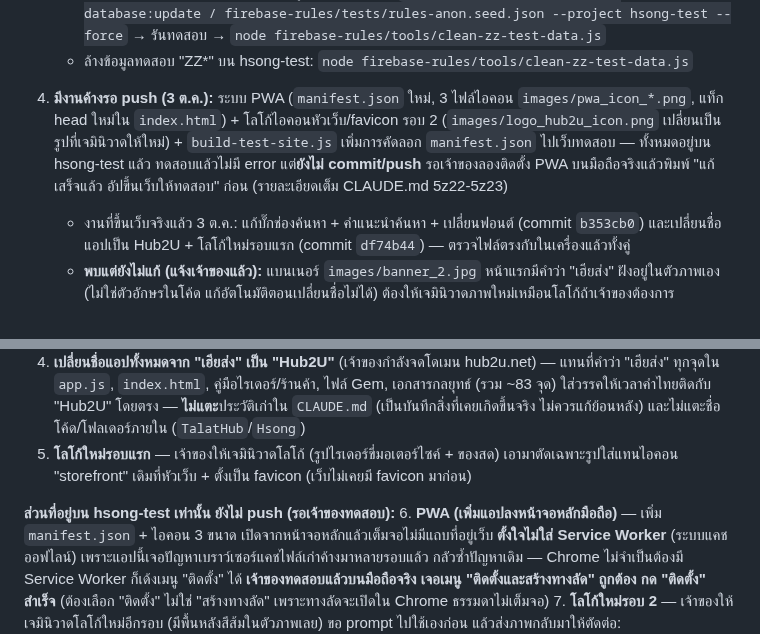
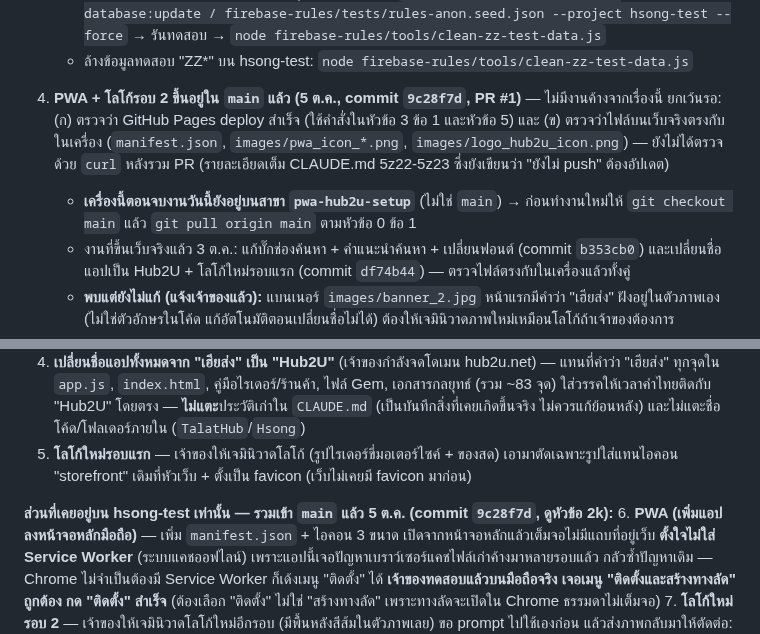
Before and after one commit to pisaen666/hsong, a Markdown page: HANDOFF_TO_CLAUDE.md, 2 parts joined by grey strips. GitHub-like rendering.

```diff
--- a/HANDOFF_TO_CLAUDE.md
+++ b/HANDOFF_TO_CLAUDE.md
@@ -40,7 +41,8 @@
    - `rules-anon.test.js` ต้อง seed ก่อนรันทุกครั้ง: `clean-zz-test-data.js` ลบข้อมูลตั้งต้น `ZZSEED*` ไปด้วย ถ้าไม่ seed ข้อ "แก้ฟิลด์อื่นโดย loginHash เดิม ได้" จะล้ม (HTTP 401) ซึ่งไม่ใช่กฎผิด (ตรวจแล้ว 26 ก.ย.: seed ใหม่ → ผ่าน 76/76 แล้วล้างข้อมูล ZZ ทิ้ง)
      ลำดับ: `MSYS_NO_PATHCONV=1 firebase database:update / firebase-rules/tests/rules-anon.seed.json --project hsong-test --force` → รันทดสอบ → `node firebase-rules/tools/clean-zz-test-data.js`
    - ล้างข้อมูลทดสอบ "ZZ*" บน hsong-test: `node firebase-rules/tools/clean-zz-test-data.js`
-4. **มีงานค้างรอ push (3 ต.ค.):** ระบบ PWA (`manifest.json` ใหม่, 3 ไฟล์ไอคอน `images/pwa_icon_*.png`, แท็ก head ใหม่ใน `index.html`) + โลโก้ไอคอนหัวเว็บ/favicon รอบ 2 (`images/logo_hub2u_icon.png` เปลี่ยนเป็นรูปที่เจมินิวาดให้ใหม่) + `build-test-site.js` เพิ่มการคัดลอก `manifest.json` ไปเว็บทดสอบ — ทั้งหมดอยู่บน hsong-test แล้ว ทดสอบแล้วไม่มี error แต่**ยังไม่ commit/push** รอเจ้าของลองติดตั้ง PWA บนมือถือจริงแล้วพิมพ์ "แก้เสร็จแล้ว อัปขึ้นเว็บให้ทดสอบ" ก่อน (รายละเอียดเต็ม CLAUDE.md 5z22-5z23)
+4. **PWA + โลโก้รอบ 2 ขึ้นอยู่ใน `main` แล้ว (5 ต.ค., commit `9c28f7d`, PR #1)** — ไม่มีงานค้างจากเรื่องนี้ ยกเว้นรอ: (ก) ตรวจว่า GitHub Pages deploy สำเร็จ (ใช้คำสั่งในหัวข้อ 3 ข้อ 1 และหัวข้อ 5) และ (ข) ตรวจว่าไฟล์บนเว็บจริงตรงกับในเครื่อง (`manifest.json`, `images/pwa_icon_*.png`, `images/logo_hub2u_icon.png`) — ยังไม่ได้ตรวจด้วย `curl` หลังรวม PR (รายละเอียดเต็ม CLAUDE.md 5z22-5z23 ซึ่งยังเขียนว่า "ยังไม่ push" ต้องอัปเดต)
+   - **เครื่องนี้ตอนจบงานวันนี้ยังอยู่บนสาขา `pwa-hub2u-setup`** (ไม่ใช่ `main`) → ก่อนทำงานใหม่ให้ `git checkout main` แล้ว `git pull origin main` ตามหัวข้อ 0 ข้อ 1
    - งานที่ขึ้นเว็บจริงแล้ว 3 ต.ค.: แก้บั๊กช่องค้นหา + คำแนะนำค้นหา + เปลี่ยนฟอนต์ (commit `b353cb0`) และเปลี่ยนชื่อแอปเป็น Hub2U + โลโก้ใหม่รอบแรก (commit `df74b44`) — ตรวจไฟล์ตรงกับในเครื่องแล้วทั้งคู่
    - **พบแต่ยังไม่แก้ (แจ้งเจ้าของแล้ว):** แบนเนอร์ `images/banner_2.jpg` หน้าแรกมีคำว่า "เฮียส่ง" ฝังอยู่ในตัวภาพเอง (ไม่ใช่ตัวอักษรในโค้ด แก้อัตโนมัติตอนเปลี่ยนชื่อไม่ได้) ต้องให้เจมินิวาดภาพใหม่เหมือนโลโก้ถ้าเจ้าของต้องการ
    - งาน 1-2 ต.ค. (หัวข้อ 2g, 2h: แก้บั๊กหมวดย่อยสินค้า + เตือนร้านค้าเลือกหมวดหมู่ไม่ครบ + ปุ่มเมนูหมวดหมู่แทนตาราง 4x3) ขึ้นเว็บจริงแล้ว (commit `5b0652c`) ตรวจไฟล์ตรงกับในเครื่องแล้ว — 26 ก.ย.: หน้าโอนเงินให้ร้าน/ไรเดอร์ไม่สร้าง QR ไปเบอร์สมมติแล้ว (CLAUDE.md 5z9) ขึ้นเว็บจริงแล้ว ตรวจไฟล์ตรงกัน. **ขึ้นเว็บจริงแล้ว:** ปุ่ม "QR โอน" ในตารางร้าน (แอดมิน > ร้านค้า > ทำเนียบ) เคยส่งยอดตายตัว 500 บาท — แก้ให้ใช้ยอดจริงจากรายงานประจำวันแล้ว (`app.js?v=10.67_roster_real_payout`, CLAUDE.md 5z9) ทดสอบบน hsong-test แล้ว
@@ -91,7 +105,7 @@
 4. **เปลี่ยนชื่อแอปทั้งหมดจาก "เฮียส่ง" เป็น "Hub2U"** (เจ้าของกำลังจดโดเมน hub2u.net) — แทนที่คำว่า "เฮียส่ง" ทุกจุดใน `app.js`, `index.html`, คู่มือไรเดอร์/ร้านค้า, ไฟล์ Gem, เอกสารกลยุทธ์ (รวม ~83 จุด) ใส่วรรคให้เวลาคำไทยติดกับ "Hub2U" โดยตรง — **ไม่แตะ**ประวัติเก่าใน `CLAUDE.md` (เป็นบันทึกสิ่งที่เคยเกิดขึ้นจริง ไม่ควรแก้ย้อนหลัง) และไม่แตะชื่อโค้ด/โฟลเดอร์ภายใน (`TalatHub`/`Hsong`)
 5. **โลโก้ใหม่รอบแรก** — เจ้าของให้เจมินิวาดโลโก้ (รูปไรเดอร์ขี่มอเตอร์ไซค์ + ของสด) เอามาตัดเฉพาะรูปใส่แทนไอคอน "storefront" เดิมที่หัวเว็บ + ตั้งเป็น favicon (เว็บไม่เคยมี favicon มาก่อน)
 
-**ส่วนที่อยู่บน hsong-test เท่านั้น ยังไม่ push (รอเจ้าของทดสอบ):**
+**ส่วนที่เคยอยู่บน hsong-test เท่านั้น — รวมเข้า `main` แล้ว 5 ต.ค. (commit `9c28f7d`, ดูหัวข้อ 2k):**
 6. **PWA (เพิ่มแอปลงหน้าจอหลักมือถือ)** — เพิ่ม `manifest.json` + ไอคอน 3 ขนาด เปิดจากหน้าจอหลักแล้วเต็มจอไม่มีแถบที่อยู่เว็บ **ตั้งใจไม่ใส่ Service Worker** (ระบบแคชออฟไลน์) เพราะแอปนี้เจอปัญหาเบราว์เซอร์แคชไฟล์เก่าค้างมาหลายรอบแล้ว กลัวซ้ำปัญหาเดิม — Chrome ไม่จำเป็นต้องมี Service Worker ก็เด้งเมนู "ติดตั้ง" ได้ **เจ้าของทดสอบแล้วบนมือถือจริง เจอเมนู "ติดตั้งและสร้างทางลัด" ถูกต้อง กด "ติดตั้ง" สำเร็จ** (ต้องเลือก "ติดตั้ง" ไม่ใช่ "สร้างทางลัด" เพราะทางลัดจะเปิดใน Chrome ธรรมดาไม่เต็มจอ)
 7. **โลโก้ใหม่รอบ 2** — เจ้าของให้เจมินิวาดโลโก้ใหม่อีกรอบ (มีพื้นหลังสีส้มในตัวภาพเลย) ขอ prompt ไปใช้เองก่อน แล้วส่งภาพกลับมาให้ตัดต่อ:
    - ตัดคำว่า "Hub2u.net" ด้านล่างภาพออก (ข้อความใหญ่อ่านไม่ออกตอนเป็นไอคอนเล็ก) ส่วนคำว่า "Hub2u" เล็กๆ บนกล่องของสดในภาพ **เก็บไว้** (เป็นส่วนหนึ่งของลายกล่อง ไม่รบกวน)
```
Also changed, not shown: other parts of HANDOFF_TO_CLAUDE.md (+17 -4 lines), CLAUDE.md (+2 -2 lines).
